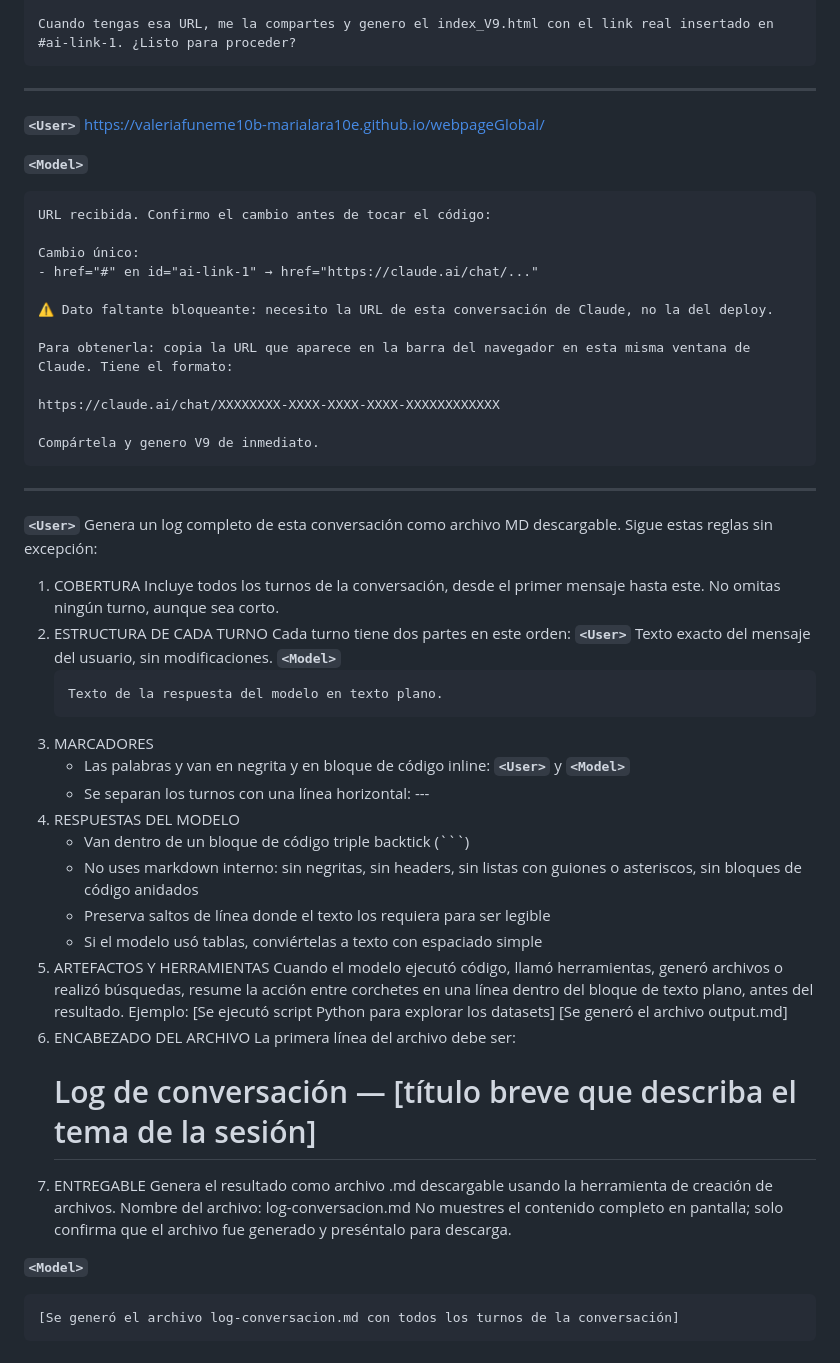
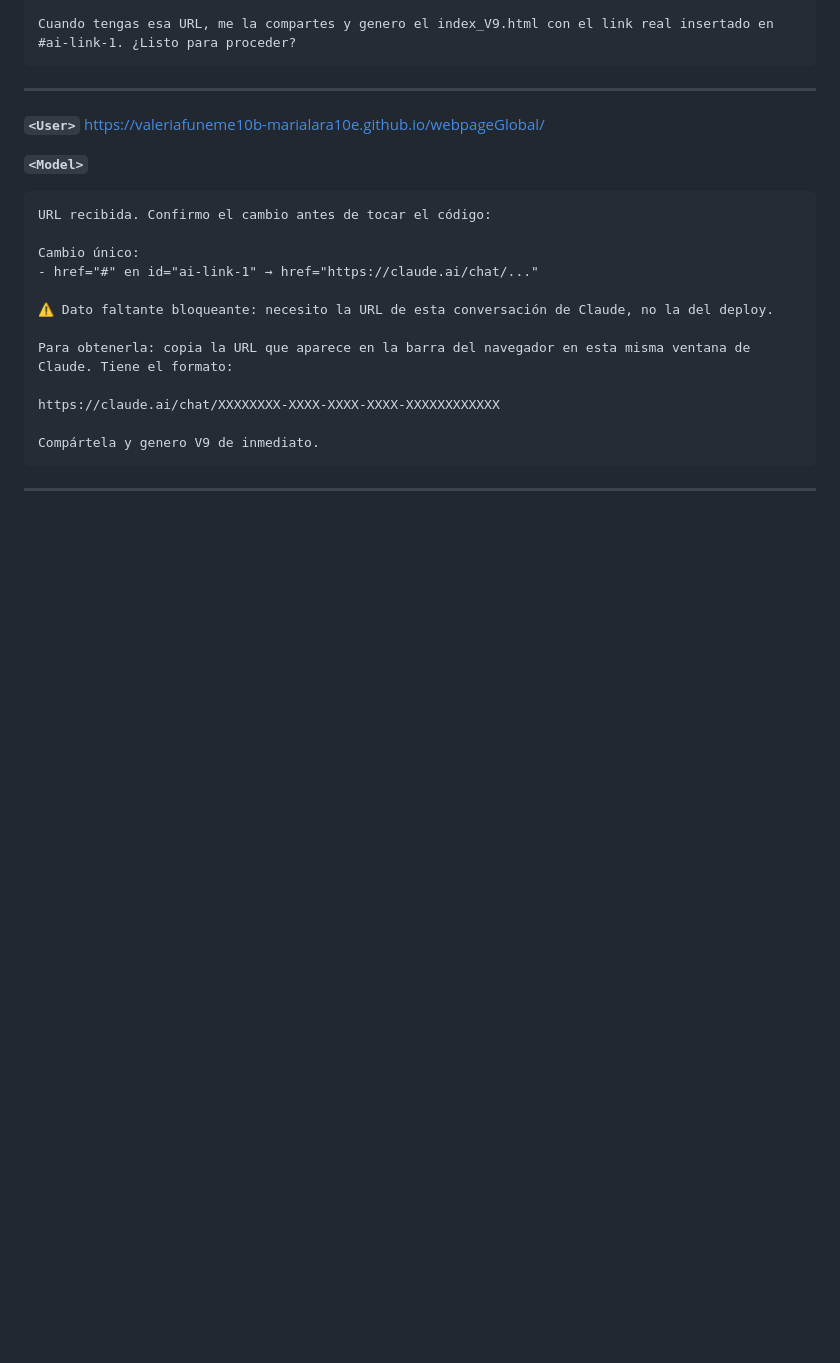
Before and after one commit to ValeriaFuneme10B-MariaLara10E/webpageGlobal, a Markdown page: ai-conversations/log-claude_sesion10.md, the part around the change. GitHub-like rendering; blank space fills up the shorter version.

````diff
--- a/ai-conversations/log-claude_sesion10.md
+++ b/ai-conversations/log-claude_sesion10.md
@@ -207,49 +207,4 @@ https://claude.ai/chat/XXXXXXXX-XXXX-XXXX-XXXX-XXXXXXXXXXXX
 
 Compártela y genero V9 de inmediato.
 ```
-
 ---
-
-**`<User>`**
-Genera un log completo de esta conversación como archivo MD descargable.
-Sigue estas reglas sin excepción:
-1. COBERTURA
-   Incluye todos los turnos de la conversación, desde el primer mensaje
-   hasta este. No omitas ningún turno, aunque sea corto.
-2. ESTRUCTURA DE CADA TURNO
-   Cada turno tiene dos partes en este orden:
-   **`<User>`**
-   Texto exacto del mensaje del usuario, sin modificaciones.
-   **`<Model>`**
-   ```
-   Texto de la respuesta del modelo en texto plano.
-   ```
-3. MARCADORES
-   - Las palabras <User> y <Model> van en negrita y en bloque de código
-     inline: **`<User>`** y **`<Model>`**
-   - Se separan los turnos con una línea horizontal: ---
-4. RESPUESTAS DEL MODELO
-   - Van dentro de un bloque de código triple backtick (```)
-   - No uses markdown interno: sin negritas, sin headers, sin listas
-     con guiones o asteriscos, sin bloques de código anidados
-   - Preserva saltos de línea donde el texto los requiera para ser legible
-   - Si el modelo usó tablas, conviértelas a texto con espaciado simple
-5. ARTEFACTOS Y HERRAMIENTAS
-   Cuando el modelo ejecutó código, llamó herramientas, generó archivos
-   o realizó búsquedas, resume la acción entre corchetes en una línea
-   dentro del bloque de texto plano, antes del resultado. Ejemplo:
-   [Se ejecutó script Python para explorar los datasets]
-   [Se generó el archivo output.md]
-6. ENCABEZADO DEL ARCHIVO
-   La primera línea del archivo debe ser:
-   # Log de conversación — [título breve que describa el tema de la sesión]
-7. ENTREGABLE
-   Genera el resultado como archivo .md descargable usando la herramienta
-   de creación de archivos. Nombre del archivo: log-conversacion.md
-   No muestres el contenido completo en pantalla; solo confirma que el
-   archivo fue generado y preséntalo para descarga.
-
-**`<Model>`**
-```
-[Se generó el archivo log-conversacion.md con todos los turnos de la conversación]
-```
````
